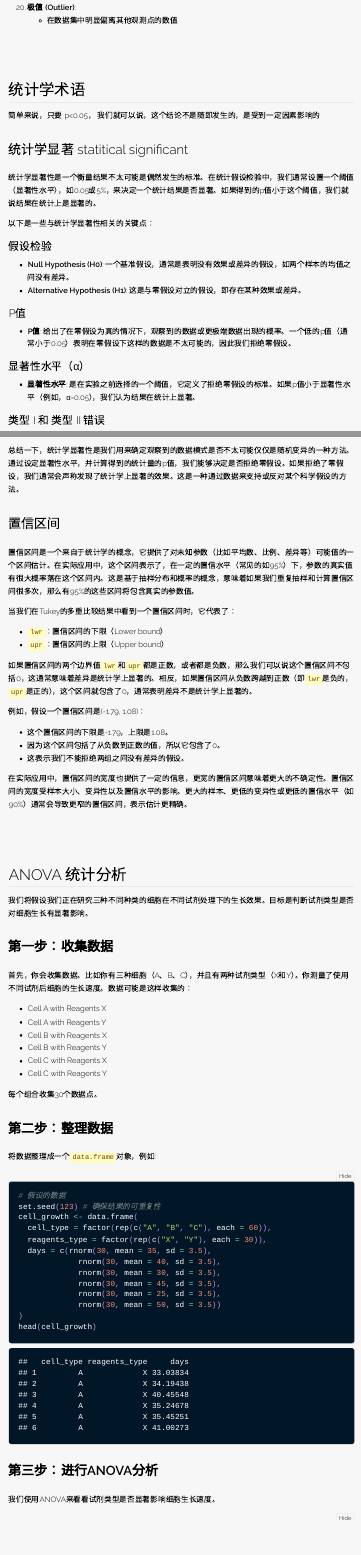
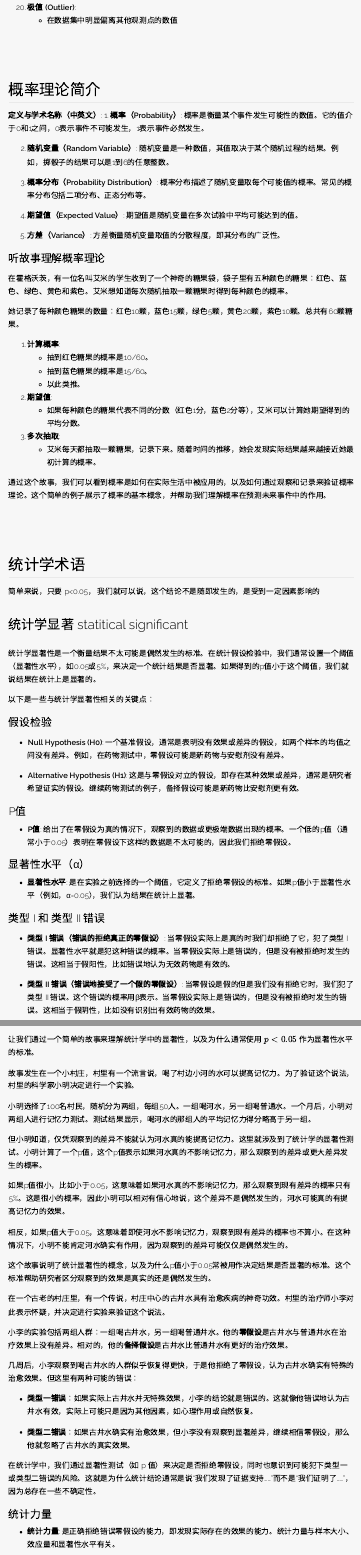
Before and after one commit to hshids/hjshi.github.io, an R Markdown document (tutorials/statscheatsheet.Rmd): the page in a window 1100 px wide, from 1930 px down, and a second part further down, joined at a grey line. The pictures show the output file tutorials/statscheatsheet.html that the author committed with the source, opened offline; long lines of code are wrapped.

Commit message:
update stat

```diff
--- a/tutorials/statscheatsheet.Rmd
+++ b/tutorials/statscheatsheet.Rmd
@@ -85,6 +85,40 @@ pkgdown:
 20. **极值 (Outlier)**:
     - 在数据集中明显偏离其他观测点的数值
 
+# 概率理论简介
+
+**定义与学术名称（中英文）**:
+1. **概率（Probability）**: 概率是衡量某个事件发生可能性的数值。它的值介于0和1之间，0表示事件不可能发生，1表示事件必然发生。
+
+2. **随机变量（Random Variable）**: 随机变量是一种数值，其值取决于某个随机过程的结果。例如，掷骰子的结果可以是1到6的任意整数。
+
+3. **概率分布（Probability Distribution）**: 概率分布描述了随机变量取每个可能值的概率。常见的概率分布包括二项分布、正态分布等。
+
+4. **期望值（Expected Value）**: 期望值是随机变量在多次试验中平均可能达到的值。
+
+5. **方差（Variance）**: 方差衡量随机变量取值的分散程度，即其分布的广泛性。
+
+### 听故事理解概率理论
+
+
+在霍格沃茨，有一位名叫艾米的学生收到了一个神奇的糖果袋，袋子里有五种颜色的糖果：红色、蓝色、绿色、黄色和紫色。艾米想知道每次随机抽取一颗糖果时得到每种颜色的概率。
+
+她记录了每种颜色糖果的数量：红色10颗，蓝色15颗，绿色5颗，黄色20颗，紫色10颗。总共有60颗糖果。
+
+1. **计算概率**:
+   - 抽到红色糖果的概率是10/60。
+   - 抽到蓝色糖果的概率是15/60。
+   - 以此类推。
+
+2. **期望值**:
+   - 如果每种颜色的糖果代表不同的分数（红色1分，蓝色2分等），艾米可以计算她期望得到的平均分数。
+
+3. **多次抽取**:
+   - 艾米每天都抽取一颗糖果，记录下来。随着时间的推移，她会发现实际结果越来越接近她最初计算的概率。
+
+通过这个故事，我们可以看到概率是如何在实际生活中被应用的，以及如何通过观察和记录来验证概率理论。这个简单的例子展示了概率的基本概念，并帮助我们理解概率在预测未来事件中的作用。
+
+
 
 # 统计学术语
 
@@ -96,8 +130,9 @@ pkgdown:
 以下是一些与统计学显著性相关的关键点：
 
 ### 假设检验
-- **Null Hypothesis (H0)**: 一个基准假设，通常是表明没有效果或差异的假设，如两个样本的均值之间没有差异。
-- **Alternative Hypothesis (H1)**: 这是与零假设对立的假设，即存在某种效果或差异。
+- **Null Hypothesis (H0)**: 一个基准假设，通常是表明没有效果或差异的假设，如两个样本的均值之间没有差异。例如，在药物测试中，零假设可能是新药物与安慰剂没有差异。
+
+- **Alternative Hypothesis (H1)**: 这是与零假设对立的假设，即存在某种效果或差异，通常是研究者希望证实的假设。继续药物测试的例子，备择假设可能是新药物比安慰剂更有效。
 
 ### P值
 - **P值**: 给出了在零假设为真的情况下，观察到的数据或更极端数据出现的概率。一个低的p值（通常小于0.05）表明在零假设下这样的数据是不太可能的，因此我们拒绝零假设。
@@ -106,5 +141,6 @@ pkgdown:
 - **显著性水平**: 是在实验之前选择的一个阈值，它定义了拒绝零假设的标准。如果p值小于显著性水平（例如，α=0.05），我们认为结果在统计上显著。
 
 ### 类型 I 和 类型 II 错误
-- **类型 I 错误（错误的拒绝真正的零假设）**: 当零假设实际上是真的时我们却拒绝了它，犯了类型 I 错误。显著性水平就是犯这种错误的概率。
-- **类型 II 错误（错误地接受了一个假的零假设）**: 当零假设是假的但是我们没有拒绝它时，我们犯了类型 II 错误。这个错误的概率用β表示。
+- **类型 I 错误（错误的拒绝真正的零假设）**: 当零假设实际上是真的时我们却拒绝了它，犯了类型 I 错误。显著性水平就是犯这种错误的概率。当零假设实际上是错误的，但是没有被拒绝时发生的错误。这相当于假阳性，比如错误地认为无效药物是有效的。
+
+- **类型 II 错误（错误地接受了一个假的零假设）**: 当零假设是假的但是我们没有拒绝它时，我们犯了类型 II 错误。这个错误的概率用β表示。当零假设实际上是错误的，但是没有被拒绝时发生的错误。这相当于假阴性，比如没有识别出有效药物的效果。
@@ -111,3 +152,28 @@ pkgdown:
+让我们通过一个简单的故事来理解统计学中的显著性，以及为什么通常使用 \( p < 0.05 \) 作为显著性水平的标准。
+
+故事发生在一个小村庄，村里有一个流言说，喝了村边小河的水可以提高记忆力。为了验证这个说法，村里的科学家小明决定进行一个实验。
+
+小明选择了100名村民，随机分为两组，每组50人。一组喝河水，另一组喝普通水。一个月后，小明对两组人进行记忆力测试。测试结果显示，喝河水的那组人的平均记忆力得分略高于另一组。
+
+但小明知道，仅凭观察到的差异不能就认为河水真的能提高记忆力。这里就涉及到了统计学的显著性测试。小明计算了一个p值，这个p值表示如果河水真的不影响记忆力，那么观察到的差异或更大差异发生的概率。
+
+如果p值很小，比如小于0.05，这意味着如果河水真的不影响记忆力，那么观察到现有差异的概率只有5%。这是很小的概率，因此小明可以相对有信心地说，这个差异不是偶然发生的，河水可能真的有提高记忆力的效果。
+
+相反，如果p值大于0.05，这意味着即使河水不影响记忆力，观察到现有差异的概率也不算小。在这种情况下，小明不能肯定河水确实有作用，因为观察到的差异可能仅仅是偶然发生的。
+
+这个故事说明了统计显著性的概念，以及为什么p值小于0.05常被用作决定结果是否显著的标准。这个标准帮助研究者区分观察到的效果是真实的还是偶然发生的。
+
+在一个古老的村庄里，有一个传说，村庄中心的古井水具有治愈疾病的神奇功效。村里的治疗师小李对此表示怀疑，并决定进行实验来验证这个说法。
+
+小李的实验包括两组人群：一组喝古井水，另一组喝普通井水。他的**零假设**是古井水与普通井水在治疗效果上没有差异。相对的，他的**备择假设**是古井水比普通井水有更好的治疗效果。
+
+几周后，小李观察到喝古井水的人群似乎恢复得更快，于是他拒绝了零假设，认为古井水确实有特殊的治愈效果。但这里有两种可能的错误：
+
+- **类型一错误**：如果实际上古井水并无特殊效果，小李的结论就是错误的。这就像他错误地认为古井水有效，实际上可能只是因为其他因素，如心理作用或自然恢复。
+
+- **类型二错误**：如果古井水确实有治愈效果，但小李没有观察到显著差异，继续相信零假设，那么他就忽略了古井水的真实效果。
+
+在统计学中，我们通过显著性测试（如 p 值）来决定是否拒绝零假设，同时也意识到可能犯下类型一或类型二错误的风险。这就是为什么统计结论通常是说“我们发现了证据支持……”而不是“我们证明了……”，因为总存在一些不确定性。
 
 ### 统计力量
 - **统计力量**: 是正确拒绝错误零假设的能力，即发现实际存在的效果的能力。统计力量与样本大小、效应量和显著性水平有关。
```
Also changed, not shown: tutorials/statscheatsheet.html, tutorials/statscheatsheet.Rmd (6 more changed lines).
